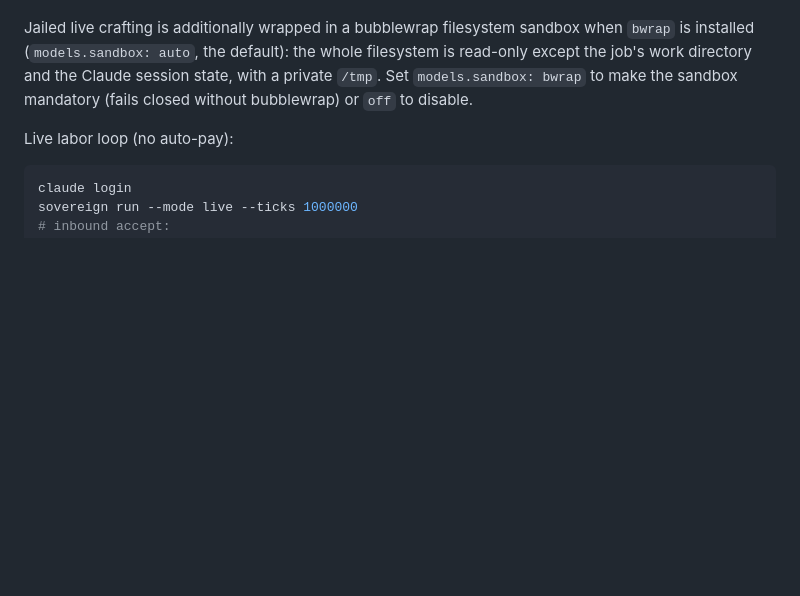
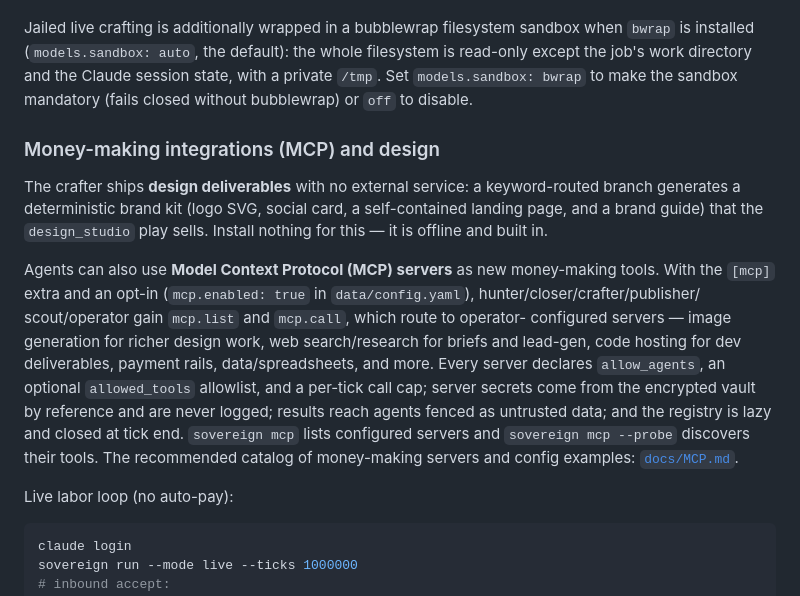
Before and after one commit to TrainABit/agentic-money, a Markdown page: README.md, the part around the change. Rendered like a GitHub page; blank space fills up the shorter version.

Commit message:
Document money-making MCP catalog and design capability
Co-authored-by: flohengro <flohengro@gmail.com>

````diff
--- a/README.md
+++ b/README.md
@@ -126,6 +126,28 @@ Claude session state, with a private `/tmp`. Set `models.sandbox: bwrap`
 to make the sandbox mandatory (fails closed without bubblewrap) or `off`
 to disable.
 
+### Money-making integrations (MCP) and design
+
+The crafter ships **design deliverables** with no external service: a
+keyword-routed branch generates a deterministic brand kit (logo SVG, social
+card, a self-contained landing page, and a brand guide) that the
+`design_studio` play sells. Install nothing for this — it is offline and
+built in.
+
+Agents can also use **Model Context Protocol (MCP) servers** as new
+money-making tools. With the `[mcp]` extra and an opt-in
+(`mcp.enabled: true` in `data/config.yaml`), hunter/closer/crafter/publisher/
+scout/operator gain `mcp.list` and `mcp.call`, which route to operator-
+configured servers — image generation for richer design work, web
+search/research for briefs and lead-gen, code hosting for dev deliverables,
+payment rails, data/spreadsheets, and more. Every server declares
+`allow_agents`, an optional `allowed_tools` allowlist, and a per-tick call
+cap; server secrets come from the encrypted vault by reference and are never
+logged; results reach agents fenced as untrusted data; and the registry is
+lazy and closed at tick end. `sovereign mcp` lists configured servers and
+`sovereign mcp --probe` discovers their tools. The recommended catalog of
+money-making servers and config examples: [`docs/MCP.md`](docs/MCP.md).
+
 Live labor loop (no auto-pay):
 
 ```bash
````
Also changed, not shown: docs/MCP.md (added, +124 -0 lines).
